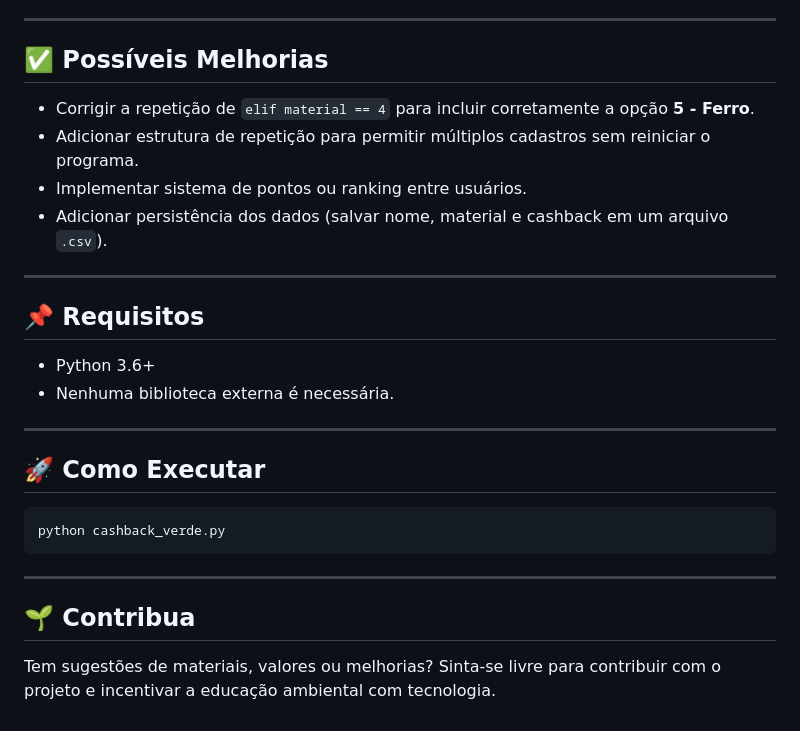
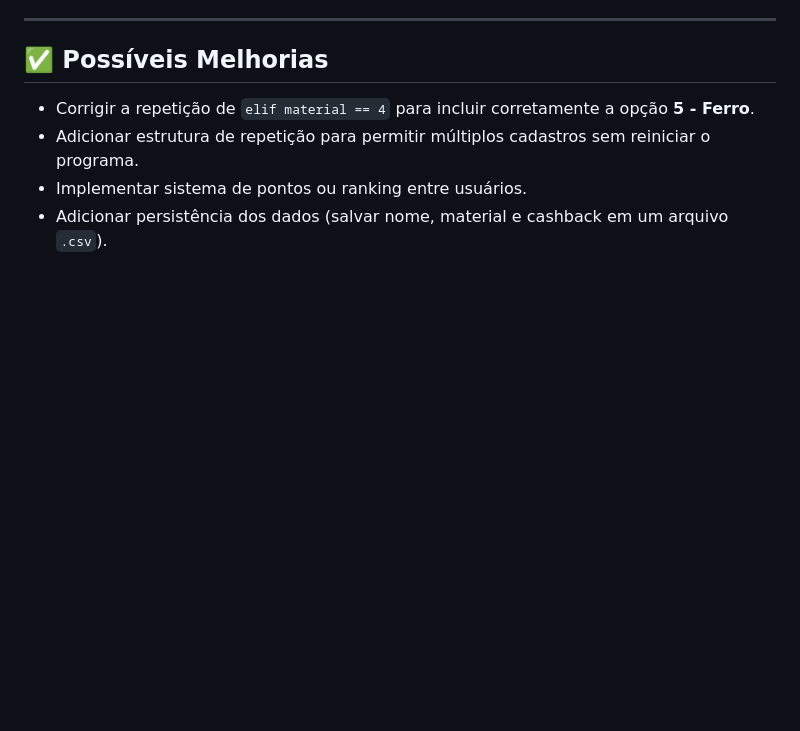
Before and after one commit to lucassantDev/cashback-verde, a Markdown page: README.md, the part around the change. Drawn GitHub-style; blank space fills up the shorter version.

Commit message:
refactor: primeiro atualização do readme

````diff
--- a/README.md
+++ b/README.md
@@ -89,24 +89,3 @@ else:
 - Adicionar estrutura de repetição para permitir múltiplos cadastros sem reiniciar o programa.
 - Implementar sistema de pontos ou ranking entre usuários.
 - Adicionar persistência dos dados (salvar nome, material e cashback em um arquivo `.csv`).
-
----
-
-## 📌 Requisitos
-
-- Python 3.6+
-- Nenhuma biblioteca externa é necessária.
-
----
-
-## 🚀 Como Executar
-
-```bash
-python cashback_verde.py
-```
-
----
-
-## 🌱 Contribua
-
-Tem sugestões de materiais, valores ou melhorias? Sinta-se livre para contribuir com o projeto e incentivar a educação ambiental com tecnologia.
````
